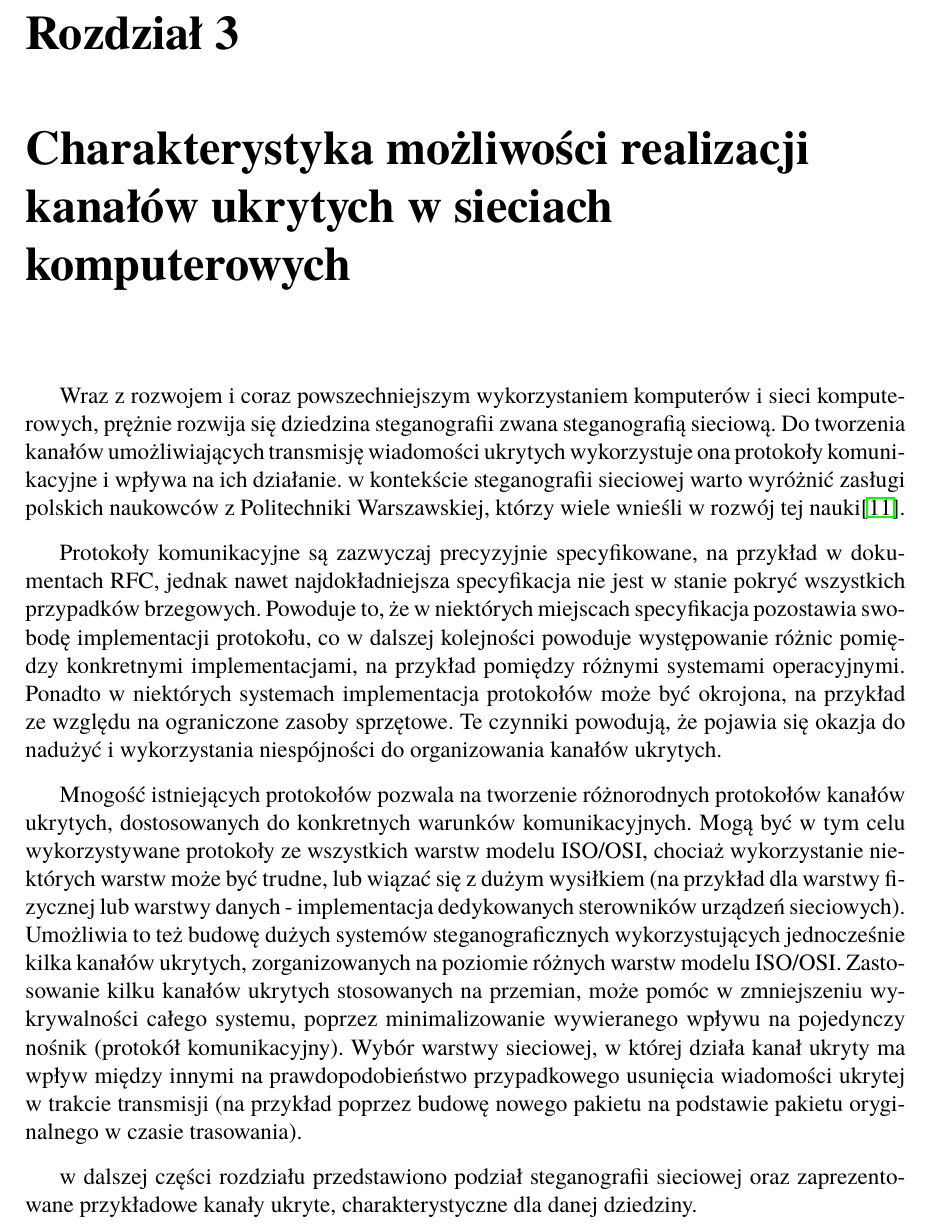
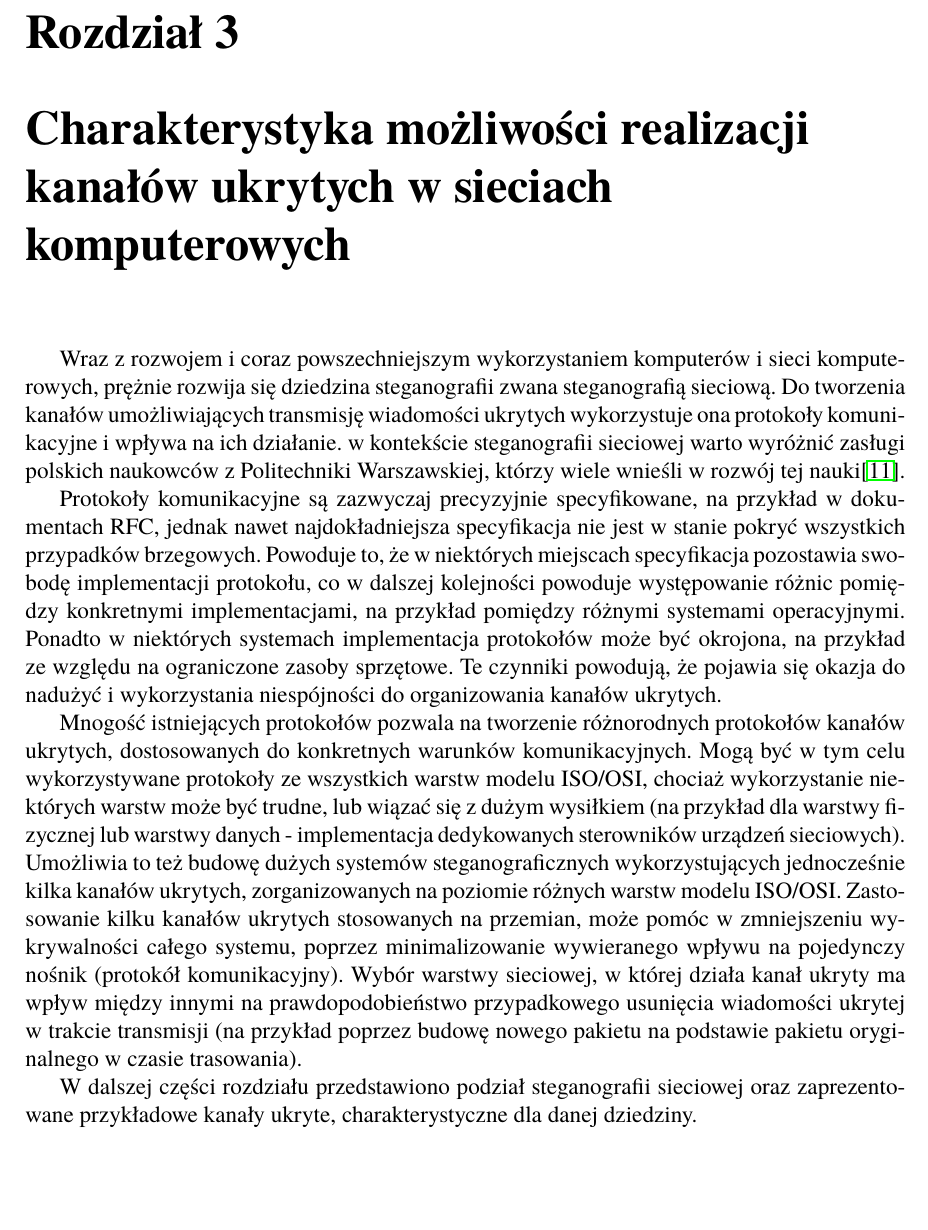
Before and after one commit to mszacun/HiddenChannel, a LaTeX thesis (praca/praca.tex): part of page 13 of 44, cut so that both start at the same text, the shorter picture padded with empty space. Compiled offline with pdfLaTeX.

Commit message:
Normalize spaces between paragraphs

```diff
--- a/praca/praca.tex
+++ b/praca/praca.tex
@@ -16,6 +16,7 @@
 \titleformat*{\subsubsection}{\fontsize{13pt}{2}\bfseries}
 \usepackage[T1]{fontenc}
 \usepackage{tgtermes}
+\setlength{\parskip}{0em}
 
 \newenvironment{abstractpage}
   {\vspace*{\fill}\thispagestyle{empty}}
@@ -461,7 +462,7 @@
     ukrytej w~trakcie transmisji (na przykład poprzez budowę nowego pakietu na podstawie
     pakietu oryginalnego w~czasie trasowania).
 
-    w~dalszej części rozdziału przedstawiono podział steganografii sieciowej
+    W~dalszej części rozdziału przedstawiono podział steganografii sieciowej
     oraz zaprezentowane przykładowe kanały ukryte, charakterystyczne dla danej
     dziedziny.
     \section{Poprzez modyfikację pakietów} \label{MODYFIKACJAPAKIETOW}
```
